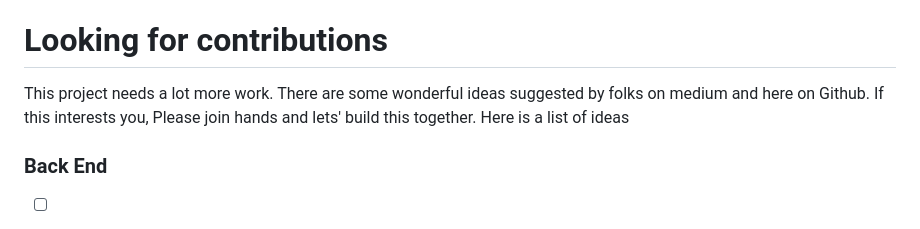
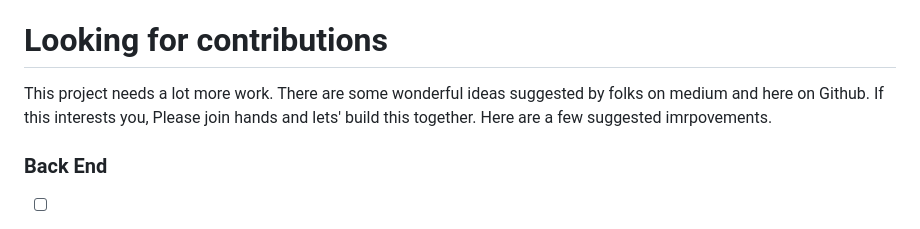
Before and after one commit to rahulnyk/knowledge_graph, a Markdown page: README.md, the part around the change. Drawn GitHub-style.

Commit message:
Added a TODO list in the README

```diff
--- a/README.md
+++ b/README.md
@@ -83,7 +83,7 @@ This is a python library that makes dealing with graphs super easy
 
 
 # Looking for contributions
-This project needs a lot more work. There are some wonderful ideas suggested by folks on medium and here on Github. If this interests you, Please join hands and lets' build this together. Here is a list of ideas
+This project needs a lot more work. There are some wonderful ideas suggested by folks on medium and here on Github. If this interests you, Please join hands and lets' build this together. Here are a few suggested imrpovements.
 
 ### Back End
 
```
